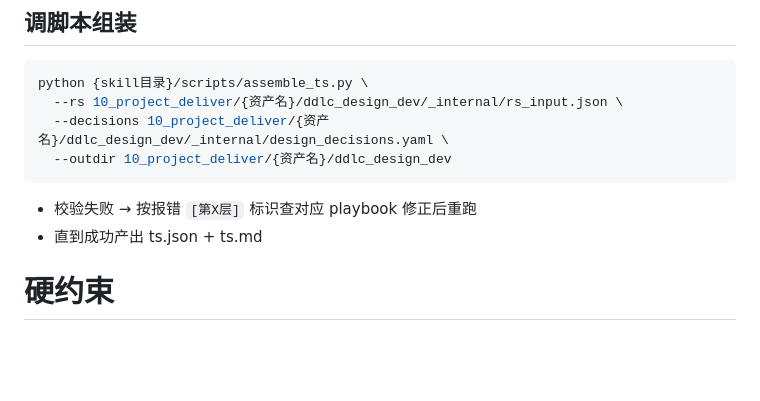
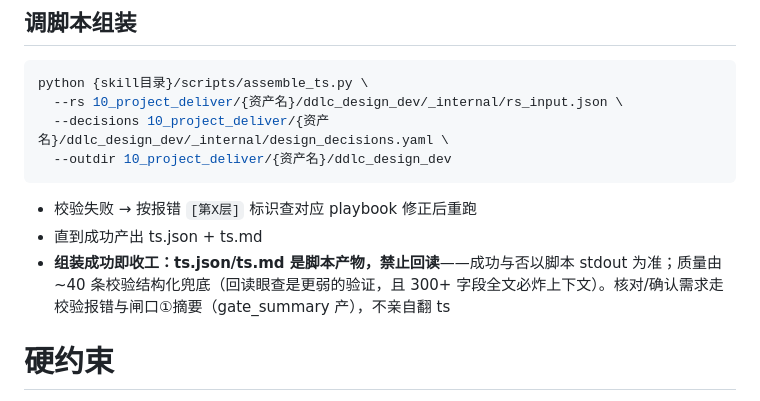
Before and after one commit to yb333/design-dev-agent, a Markdown page: agents/dws-designer.md, the part around the change. Drawn GitHub-style; blank space fills up the shorter version.

Commit message:
docs: designer 禁回读 ts——组装成功即收工
模型实证行为：组装完 ts.json 会自发回读'自查'。三层问题：①上下文经济学
被击穿（compact 视图省的就是全量，ts 300+ 字段比 rs_input 全文还大）；
②assemble_ts ~40 条校验是结构化 fail-loud 兜底，回读眼查是更弱验证纯
冗余，还易自我怀疑进无意义循环；③ts 是脚本产物（decisions 才是交付物），
权限层已禁改 ts，回读也无正当场景（成功看 stdout，修正看报错，闸口①
摘要归 gate_summary）。禁令落 designer.md 调脚本组装段，单点覆盖
new（assemble_ts）/opt（assemble_ts_opt）两侧。

```diff
--- a/agents/dws-designer.md
+++ b/agents/dws-designer.md
@@ -118,6 +118,7 @@ python {skill目录}/scripts/assemble_ts.py \
 
 - 校验失败 → 按报错 `[第X层]` 标识查对应 playbook 修正后重跑
 - 直到成功产出 ts.json + ts.md
+- **组装成功即收工：ts.json/ts.md 是脚本产物，禁止回读**——成功与否以脚本 stdout 为准；质量由 ~40 条校验结构化兜底（回读眼查是更弱的验证，且 300+ 字段全文必炸上下文）。核对/确认需求走校验报错与闸口①摘要（gate_summary 产），不亲自翻 ts
 
 # 硬约束
 
```
